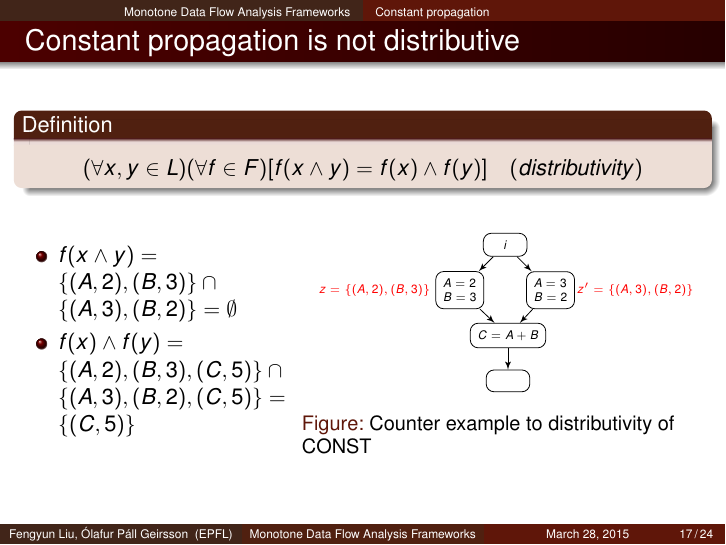
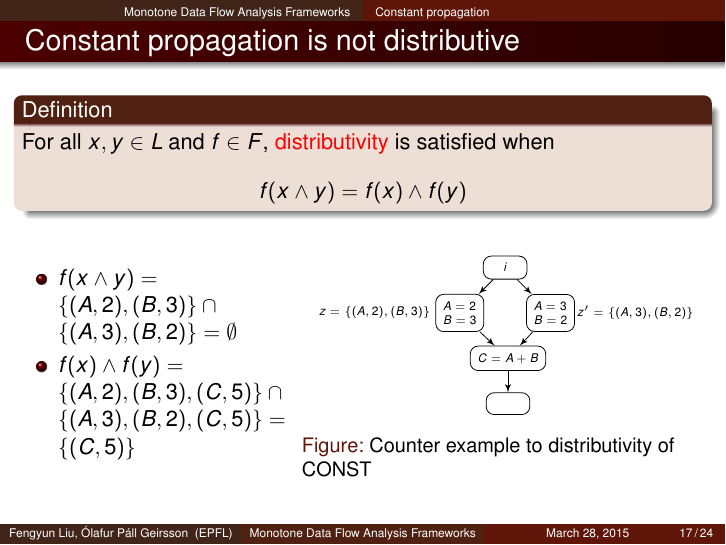
Before and after one commit to olafurpg/sav-project, LaTeX slides (paper-presentation/presentation.tex): page 21 of 38. Compiled offline with pdfLaTeX.

Commit message:
Ch 3 complete

```diff
--- a/paper-presentation/presentation.tex
+++ b/paper-presentation/presentation.tex
@@ -75,7 +75,7 @@
 
 \tikzstyle{block} = [rectangle, draw, font=\tiny, text centered, rounded corners, minimum height=1em, node distance=1.5cm, minimum width=2em]
 \tikzstyle{line} = [draw, -latex']
-\tikzstyle{value} = [label, red, font=\tiny, thick, node distance=0.4cm]
+\tikzstyle{value} = [label, black, font=\tiny, thick, node distance=0.4cm]
 
 \title[Monotone Data Flow Analysis Frameworks]{Monotone Data Flow Analysis Frameworks}
 \author{Fengyun Liu, Ólafur Páll Geirsson}
@@ -300,8 +300,9 @@
 \begin{frame}[fragile]
     \frametitle{Constant propagation is not distributive}
     \begin{definition}
+        For all $x, y \in L$ and $f \in F$, \alert{distributivity} is satisfied when
         \begin{equation*}
-            (\forall x, y \in L)(\forall f \in F)[f(x \wedge y) = f(x) \wedge f(y)] \quad (distributivity)
+            f(x \wedge y) = f(x) \wedge f(y)
         \end{equation*}
     \end{definition}
     \begin{columns}
```
